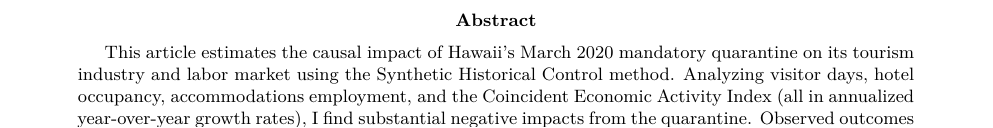
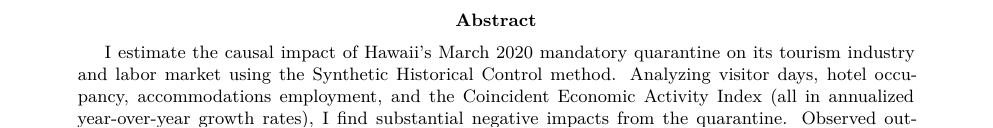
Before and after one commit to jgreathouse9/SynthWorld, a Quarto document (Paper1/Paper/paper1.qmd): part of page 1 of 14, cut so that both start at the same text. Rendered offline with R 4.5, knitr and Pandoc in place of Quarto, then LaTeX, with nearby package versions; some code elsewhere in the file could not run offline.

Commit message:
Update paper1.qmd

```diff
--- a/Paper1/Paper/paper1.qmd
+++ b/Paper1/Paper/paper1.qmd
@@ -12,7 +12,7 @@ bibliography: pl.bib
 ---
 \vspace*{-4em}
 \begin{abstract}
-This article estimates the causal impact of Hawaii's March 2020 mandatory quarantine on its tourism industry and labor market using the Synthetic Historical Control method. Analyzing visitor days, hotel occupancy, accommodations employment, and the Coincident Economic Activity Index (all in annualized year-over-year growth rates), I find substantial negative impacts from the quarantine. Observed outcomes fall significantly outside 90\% conformal out-of-sample prediction intervals, indicating a treatment effect. Placebo tests further validate the model's internal credibility. This research demonstrates the method's utility and informs the broader debate on economic impacts of anti-COVID policy.
+I estimate the causal impact of Hawaii's March 2020 mandatory quarantine on its tourism industry and labor market using the Synthetic Historical Control method. Analyzing visitor days, hotel occupancy, accommodations employment, and the Coincident Economic Activity Index (all in annualized year-over-year growth rates), I find substantial negative impacts from the quarantine. Observed outcomes fall significantly outside 90\% conformal out-of-sample prediction intervals, indicating a treatment effect. Placebo tests further validate the model's internal credibility. This research demonstrates the method's utility and informs the broader debate on economic impacts of anti-COVID policy.
 \keywords{Synthetic Controls, Policy Evaluation, COVID-19}
 \end{abstract}
 
```
